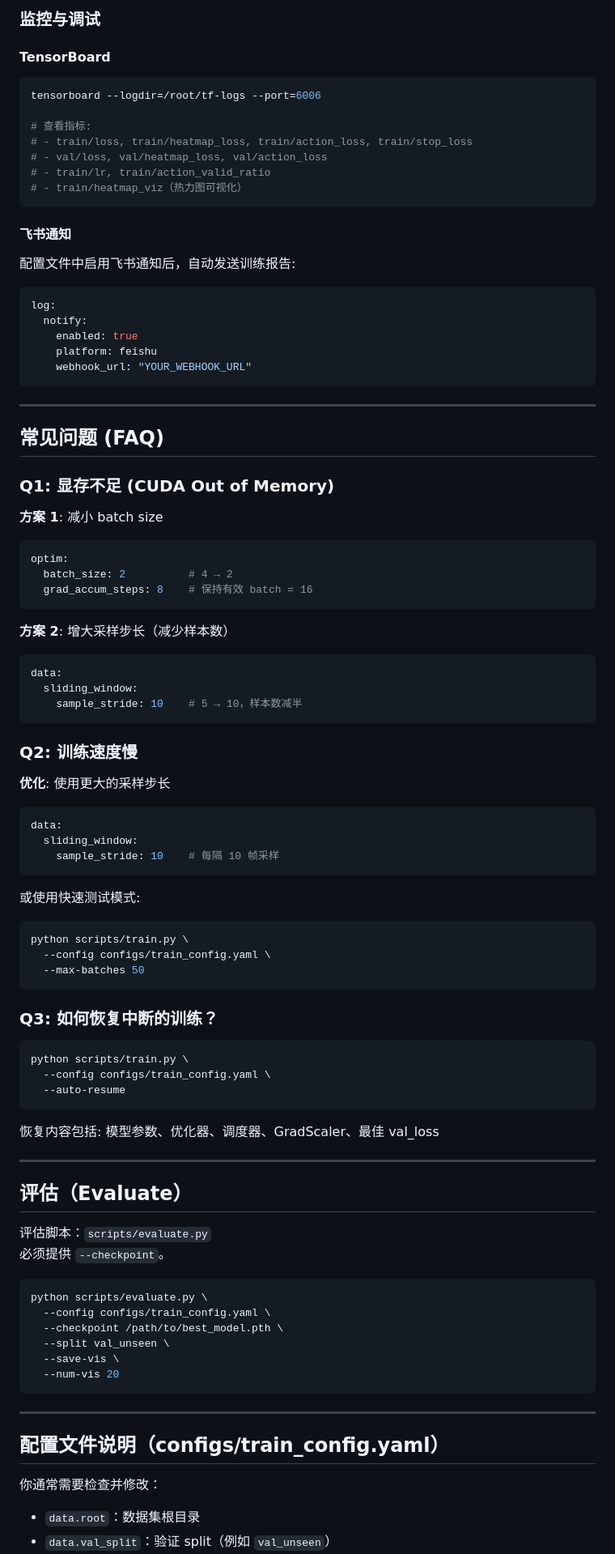
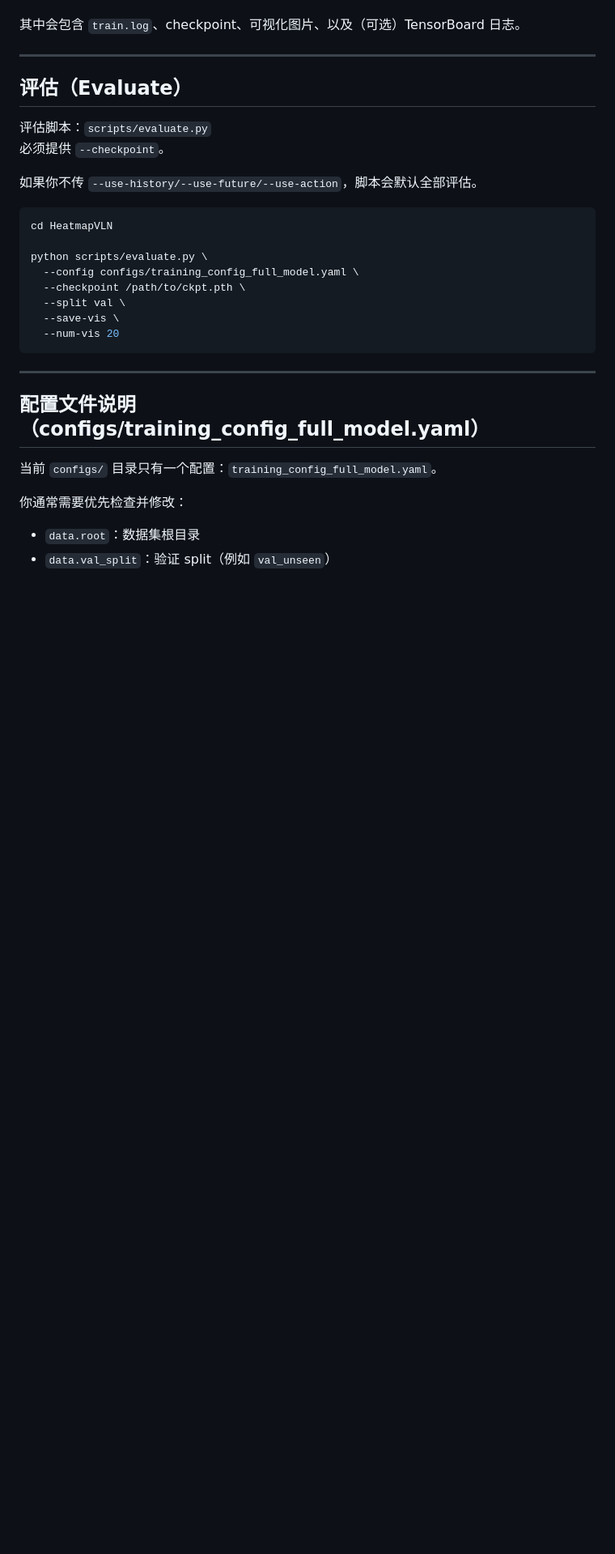
Before and after one commit to HarryFang30/HeatmapVLN, a Markdown page: README.md, the part around the change printed below. Shown: that part at 81% size. Rendered like a GitHub page; blank space fills up the shorter version.

````diff
--- a/README.md
+++ b/README.md
@@ -402,78 +285,4 @@ vln_history_action_outputs/
-### 监控与调试
-
-#### TensorBoard
-
-```bash
-tensorboard --logdir=/root/tf-logs --port=6006
-
-# 查看指标:
-# - train/loss, train/heatmap_loss, train/action_loss, train/stop_loss
-# - val/loss, val/heatmap_loss, val/action_loss
-# - train/lr, train/action_valid_ratio
-# - train/heatmap_viz（热力图可视化）
-```
-
-#### 飞书通知
-
-配置文件中启用飞书通知后，自动发送训练报告:
-
-```yaml
-log:
-  notify:
-    enabled: true
-    platform: feishu
-    webhook_url: "YOUR_WEBHOOK_URL"
-```
-
----
-
-## 常见问题 (FAQ)
-
-### Q1: 显存不足 (CUDA Out of Memory)
-
-**方案 1**: 减小 batch size
-
-```yaml
-optim:
-  batch_size: 2          # 4 → 2
-  grad_accum_steps: 8    # 保持有效 batch = 16
-```
-
-**方案 2**: 增大采样步长（减少样本数）
-
-```yaml
-data:
-  sliding_window:
-    sample_stride: 10    # 5 → 10，样本数减半
-```
-
-### Q2: 训练速度慢
-
-**优化**: 使用更大的采样步长
-
-```yaml
-data:
-  sliding_window:
-    sample_stride: 10    # 每隔 10 帧采样
-```
-
-或使用快速测试模式:
-
-```bash
-python scripts/train.py \
-  --config configs/train_config.yaml \
-  --max-batches 50
-```
-
-### Q3: 如何恢复中断的训练？
-
-```bash
-python scripts/train.py \
-  --config configs/train_config.yaml \
-  --auto-resume
-```
-
-恢复内容包括: 模型参数、优化器、调度器、GradScaler、最佳 val_loss
+其中会包含 `train.log`、checkpoint、可视化图片、以及（可选）TensorBoard 日志。
 
 ---
 
@@ -482,20 +291,26 @@ python scripts/train.py \
 评估脚本：`scripts/evaluate.py`
 必须提供 `--checkpoint`。
 
+如果你不传 `--use-history/--use-future/--use-action`，脚本会默认全部评估。
+
 ```bash
+cd HeatmapVLN
+
 python scripts/evaluate.py \
-  --config configs/train_config.yaml \
-  --checkpoint /path/to/best_model.pth \
-  --split val_unseen \
+  --config configs/training_config_full_model.yaml \
+  --checkpoint /path/to/ckpt.pth \
+  --split val \
   --save-vis \
   --num-vis 20
 ```
 
 ---
 
-## 配置文件说明（configs/train_config.yaml）
+## 配置文件说明（configs/training_config_full_model.yaml）
 
-你通常需要检查并修改：
+当前 `configs/` 目录只有一个配置：`training_config_full_model.yaml`。
+
+你通常需要优先检查并修改：
 
 - `data.root`：数据集根目录
 - `data.val_split`：验证 split（例如 `val_unseen`）
````
Also changed, not shown: other parts of README.md (+26 -143 lines).
